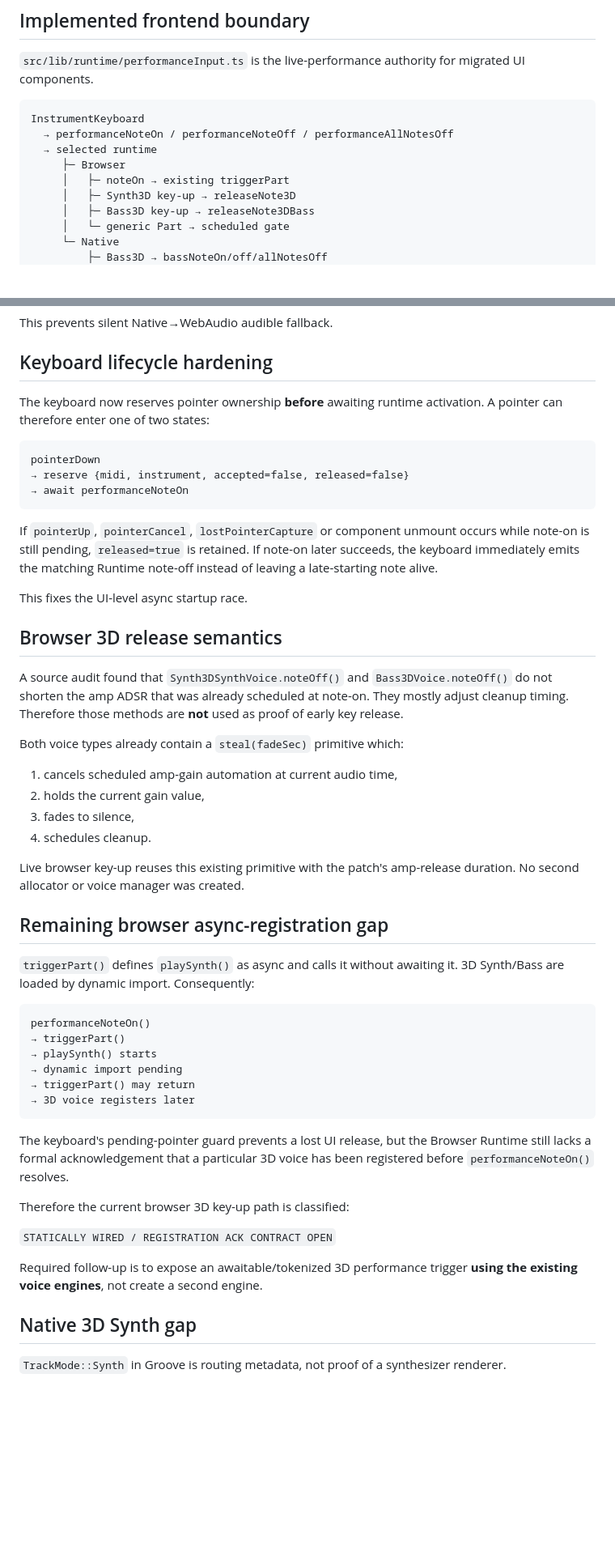
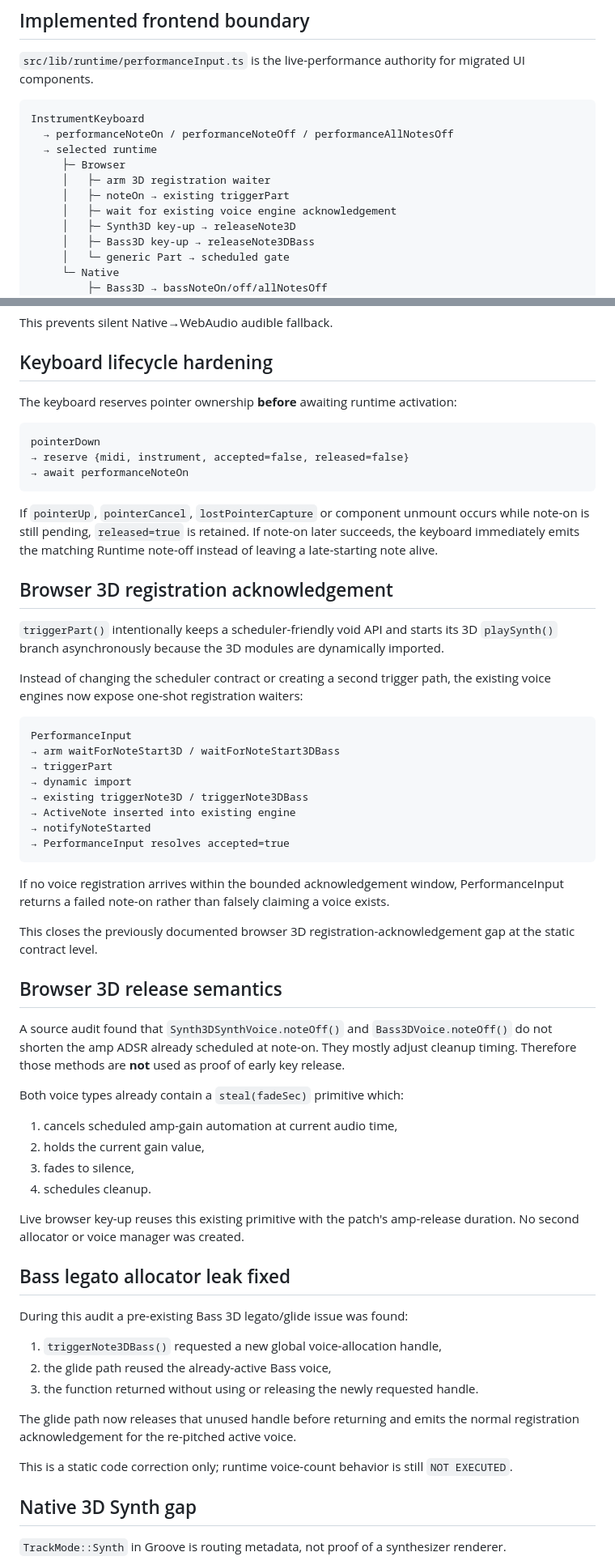
Before and after one commit to devdbzemusic/VibeCoreLiv3, a Markdown page: docs/INSTRUMENT_RUNTIME_MATRIX.md, 2 parts joined by grey strips. Shown at 81% size. Rendered like a GitHub page; blank space fills up the shorter version.

Commit message:
docs: close browser 3D registration acknowledgement gap

````diff
--- a/docs/INSTRUMENT_RUNTIME_MATRIX.md
+++ b/docs/INSTRUMENT_RUNTIME_MATRIX.md
@@ -36,7 +36,9 @@ InstrumentKeyboard
   → performanceNoteOn / performanceNoteOff / performanceAllNotesOff
   → selected runtime
      ├─ Browser
+     │   ├─ arm 3D registration waiter
      │   ├─ noteOn → existing triggerPart
+     │   ├─ wait for existing voice engine acknowledgement
      │   ├─ Synth3D key-up → releaseNote3D
      │   ├─ Bass3D key-up → releaseNote3DBass
      │   └─ generic Part → scheduled gate
@@ -56,7 +58,7 @@ This prevents silent Native→WebAudio audible fallback.
 
 ## Keyboard lifecycle hardening
 
-The keyboard now reserves pointer ownership **before** awaiting runtime activation. A pointer can therefore enter one of two states:
+The keyboard reserves pointer ownership **before** awaiting runtime activation:
 
 ```text
 pointerDown
@@ -66,11 +68,30 @@ pointerDown
 
 If `pointerUp`, `pointerCancel`, `lostPointerCapture` or component unmount occurs while note-on is still pending, `released=true` is retained. If note-on later succeeds, the keyboard immediately emits the matching Runtime note-off instead of leaving a late-starting note alive.
 
-This fixes the UI-level async startup race.
+## Browser 3D registration acknowledgement
+
+`triggerPart()` intentionally keeps a scheduler-friendly void API and starts its 3D `playSynth()` branch asynchronously because the 3D modules are dynamically imported.
+
+Instead of changing the scheduler contract or creating a second trigger path, the existing voice engines now expose one-shot registration waiters:
+
+```text
+PerformanceInput
+→ arm waitForNoteStart3D / waitForNoteStart3DBass
+→ triggerPart
+→ dynamic import
+→ existing triggerNote3D / triggerNote3DBass
+→ ActiveNote inserted into existing engine
+→ notifyNoteStarted
+→ PerformanceInput resolves accepted=true
+```
+
+If no voice registration arrives within the bounded acknowledgement window, PerformanceInput returns a failed note-on rather than falsely claiming a voice exists.
+
+This closes the previously documented browser 3D registration-acknowledgement gap at the static contract level.
 
 ## Browser 3D release semantics
 
-A source audit found that `Synth3DSynthVoice.noteOff()` and `Bass3DVoice.noteOff()` do not shorten the amp ADSR that was already scheduled at note-on. They mostly adjust cleanup timing. Therefore those methods are **not** used as proof of early key release.
+A source audit found that `Synth3DSynthVoice.noteOff()` and `Bass3DVoice.noteOff()` do not shorten the amp ADSR already scheduled at note-on. They mostly adjust cleanup timing. Therefore those methods are **not** used as proof of early key release.
 
 Both voice types already contain a `steal(fadeSec)` primitive which:
 
@@ -81,26 +102,17 @@ Both voice types already contain a `steal(fadeSec)` primitive which:
 
 Live browser key-up reuses this existing primitive with the patch's amp-release duration. No second allocator or voice manager was created.
 
-## Remaining browser async-registration gap
+## Bass legato allocator leak fixed
 
-`triggerPart()` defines `playSynth()` as async and calls it without awaiting it. 3D Synth/Bass are loaded by dynamic import. Consequently:
+During this audit a pre-existing Bass 3D legato/glide issue was found:
 
-```text
-performanceNoteOn()
-→ triggerPart()
-→ playSynth() starts
-→ dynamic import pending
-→ triggerPart() may return
-→ 3D voice registers later
-```
+1. `triggerNote3DBass()` requested a new global voice-allocation handle,
+2. the glide path reused the already-active Bass voice,
+3. the function returned without using or releasing the newly requested handle.
 
-The keyboard's pending-pointer guard prevents a lost UI release, but the Browser Runtime still lacks a formal acknowledgement that a particular 3D voice has been registered before `performanceNoteOn()` resolves.
+The glide path now releases that unused handle before returning and emits the normal registration acknowledgement for the re-pitched active voice.
 
-Therefore the current browser 3D key-up path is classified:
-
-`STATICALLY WIRED / REGISTRATION ACK CONTRACT OPEN`
-
-Required follow-up is to expose an awaitable/tokenized 3D performance trigger **using the existing voice engines**, not create a second engine.
+This is a static code correction only; runtime voice-count behavior is still `NOT EXECUTED`.
 
 ## Native 3D Synth gap
 
````
Also changed, not shown: other parts of docs/INSTRUMENT_RUNTIME_MATRIX.md (+6 -4 lines).
